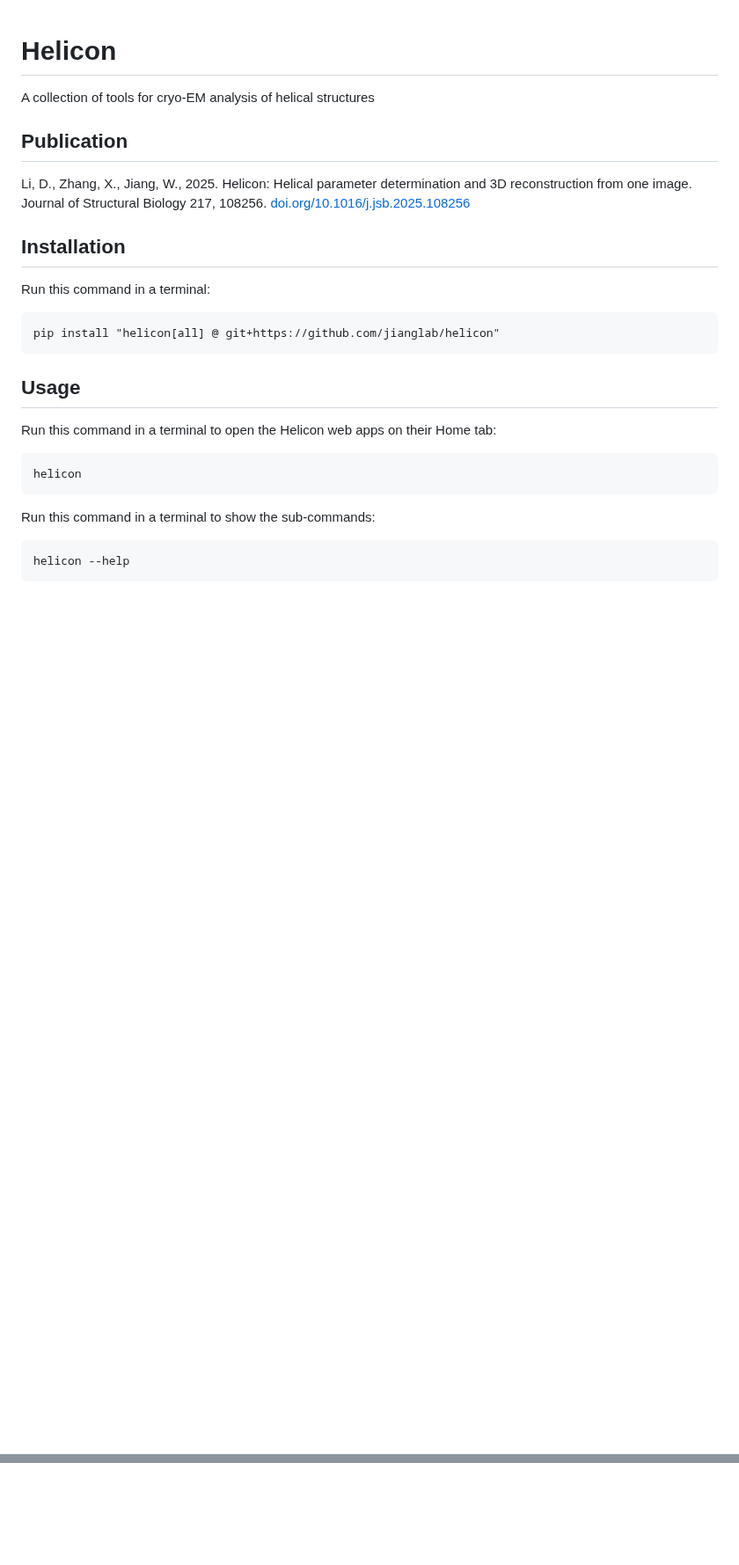
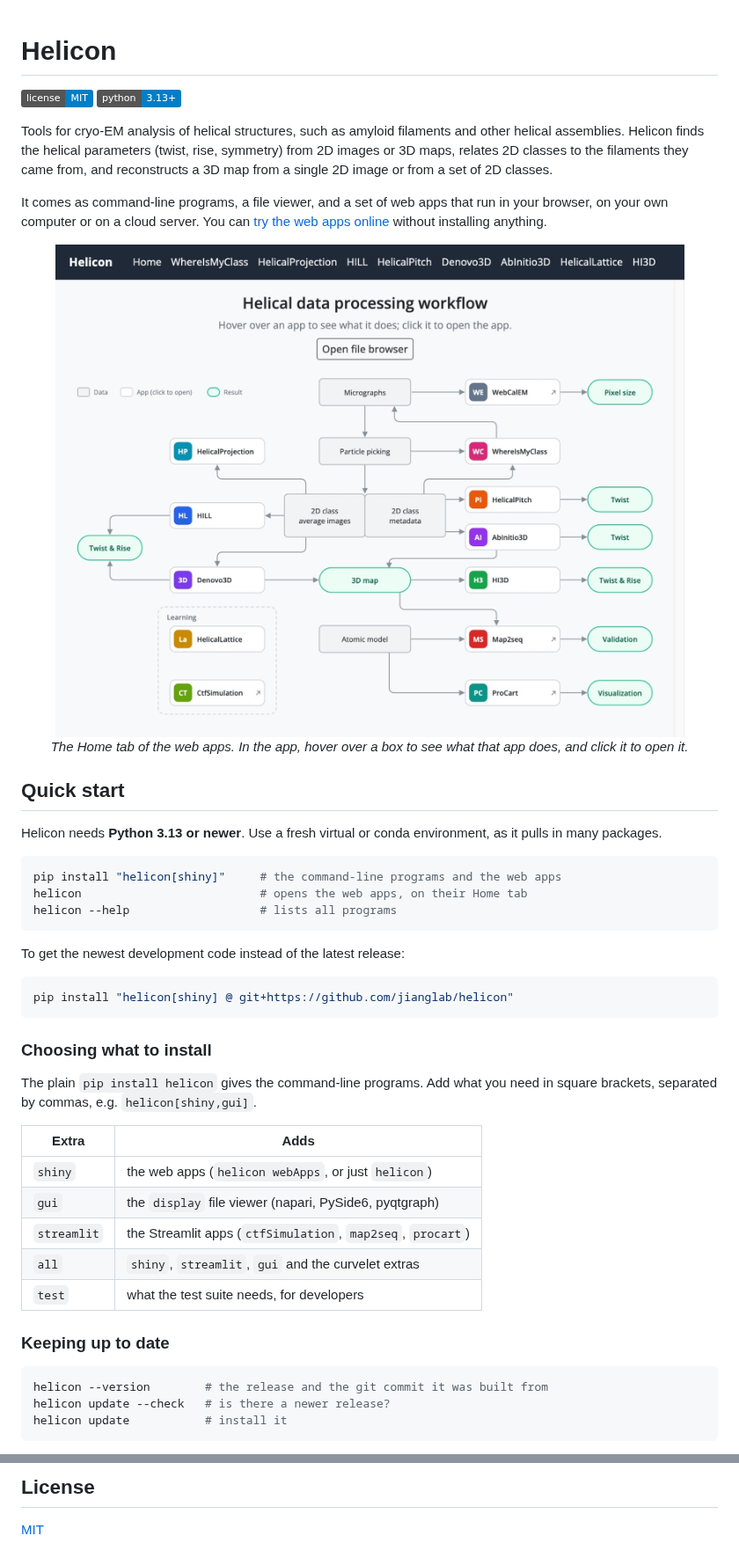
Before and after one commit to jianglab/helicon, a Markdown page: README.md, 2 parts joined by grey strips. Shown at 88% size. Drawn GitHub-style; pictures changed too: docs/images/helicon-home.jpeg (added); badges without logos; blank space fills up the shorter version.

````diff
--- a/README.md
+++ b/README.md
@@ -1,27 +1,62 @@
-
 # Helicon
 
-A collection of tools for cryo-EM analysis of helical structures
+[![License: MIT](https://img.shields.io/badge/license-MIT-blue.svg)](LICENSE)
+![Python 3.13+](https://img.shields.io/badge/python-3.13%2B-blue.svg)
 
-## Publication
-  Li, D., Zhang, X., Jiang, W., 2025. Helicon: Helical parameter determination and 3D reconstruction from one image. Journal of Structural Biology 217, 108256. [doi.org/10.1016/j.jsb.2025.108256](https://doi.org/10.1016/j.jsb.2025.108256)
+Tools for cryo-EM analysis of helical structures, such as amyloid filaments and
+other helical assemblies. Helicon finds the helical parameters (twist, rise,
+symmetry) from 2D images or 3D maps, relates 2D classes to the filaments they came
+from, and reconstructs a 3D map from a single 2D image or from a set of 2D classes.
 
+It comes as command-line programs, a file viewer, and a set of web apps that run in
+your browser, on your own computer or on a cloud server. You can
+[try the web apps online](https://01a01bc0-00db-fb4f-bfe0-f0ba9f0dd427.share.connect.posit.cloud)
+without installing anything.
 
-## Installation
-Run this command in a terminal:
-```
-pip install "helicon[all] @ git+https://github.com/jianglab/helicon"
+<p align="center">
+  <a href="https://01a01bc0-00db-fb4f-bfe0-f0ba9f0dd427.share.connect.posit.cloud">
+    <img src="https://raw.githubusercontent.com/jianglab/helicon/main/docs/images/helicon-home.jpeg"
+         alt="The Home tab of the Helicon web apps: a diagram of the helical data processing workflow, with one box for each app" width="720">
+  </a>
+  <br>
+  <em>The Home tab of the web apps. In the app, hover over a box to see what that app does, and click it to open it.</em>
+</p>
+
+## Quick start
+
+Helicon needs **Python 3.13 or newer**. Use a fresh virtual or conda environment, as
+it pulls in many packages.
+
+```sh
+pip install "helicon[shiny]"     # the command-line programs and the web apps
+helicon                          # opens the web apps, on their Home tab
+helicon --help                   # lists all programs
 ```
 
-## Usage
+To get the newest development code instead of the latest release:
 
-Run this command in a terminal to open the Helicon web apps on their Home tab:
-```
-helicon
+```sh
+pip install "helicon[shiny] @ git+https://github.com/jianglab/helicon"
 ```
 
-Run this command in a terminal to show the sub-commands:
-```
-helicon --help
+### Choosing what to install
+
+The plain `pip install helicon` gives the command-line programs. Add what you need in
+square brackets, separated by commas, e.g. `helicon[shiny,gui]`.
+
+| Extra | Adds |
+|---|---|
+| `shiny` | the web apps (`helicon webApps`, or just `helicon`) |
+| `gui` | the `display` file viewer (napari, PySide6, pyqtgraph) |
+| `streamlit` | the Streamlit apps (`ctfSimulation`, `map2seq`, `procart`) |
+| `all` | `shiny`, `streamlit`, `gui` and the curvelet extras |
+| `test` | what the test suite needs, for developers |
+
+### Keeping up to date
+
+```sh
+helicon --version        # the release and the git commit it was built from
+helicon update --check   # is there a newer release?
+helicon update           # install it
 ```
 
@@ -57,0 +145,3 @@ helicon --help
+## License
+
+[MIT](LICENSE)
````
Also changed, not shown: other parts of README.md (+74 -22 lines), HISTORY.md (deleted, +0 -6 lines), WISHLIST_HOMcontainer.md (deleted, +0 -94 lines).
